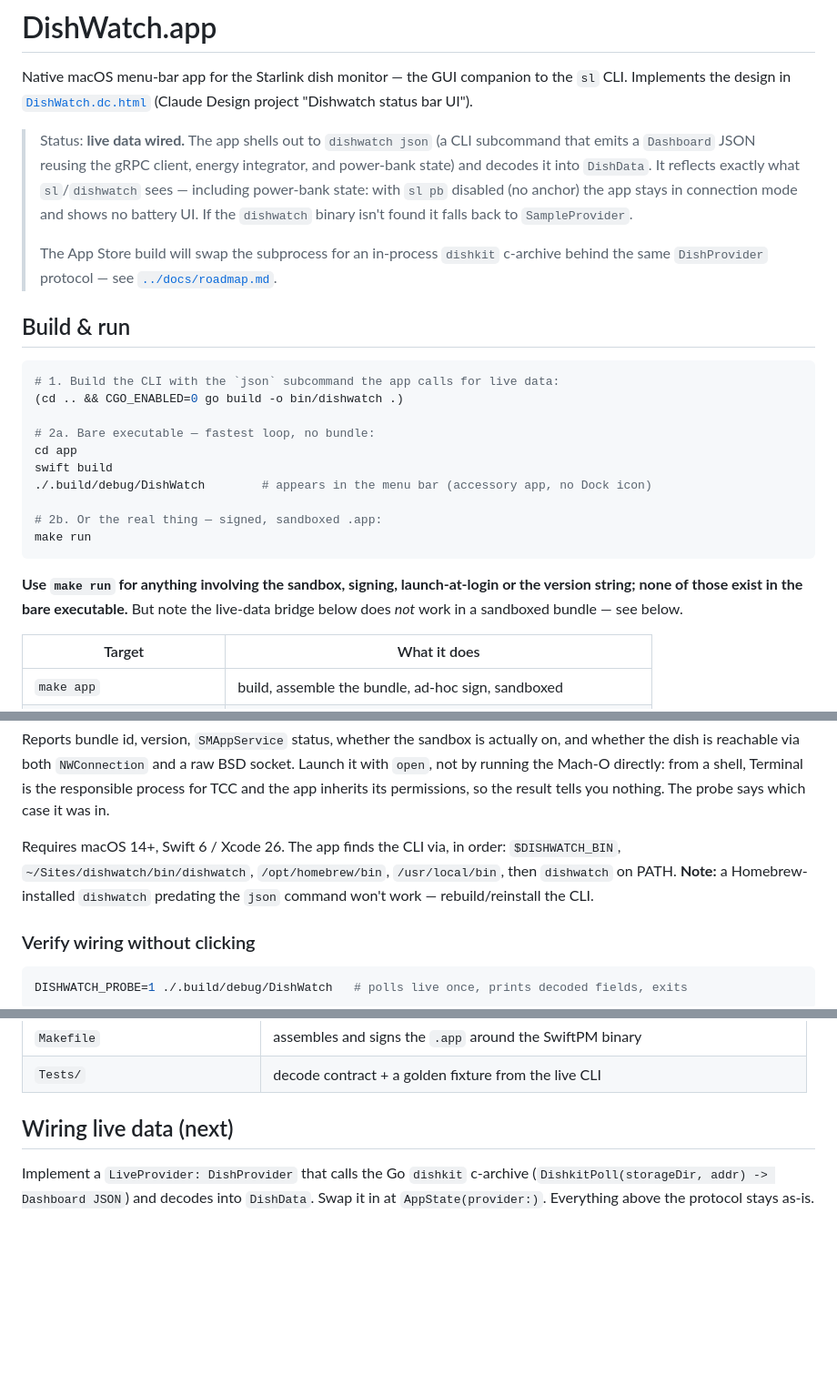
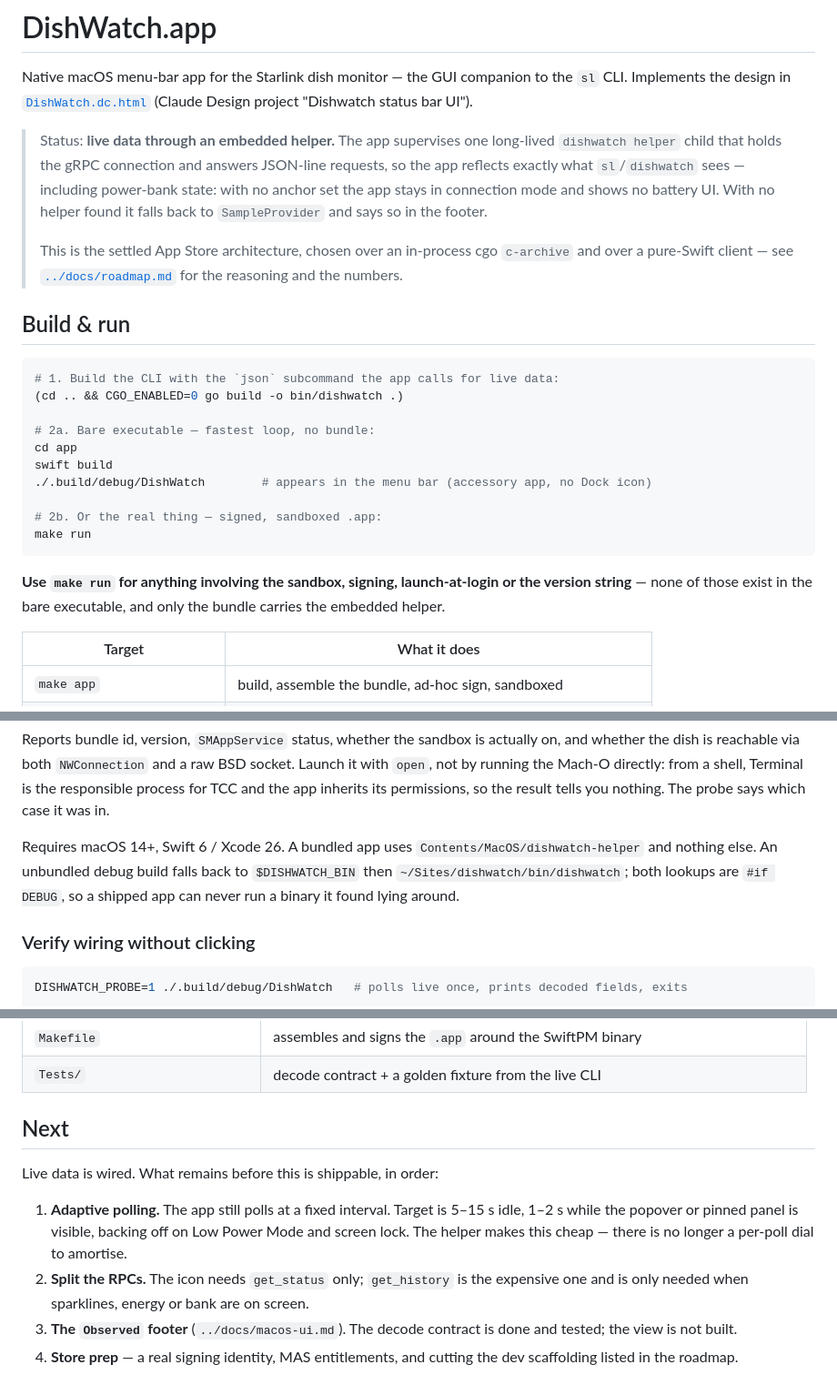
Before and after one commit to faeton/dishwatch, a Markdown page: app/README.md, 3 parts joined by grey strips. Shown at 91% size. Drawn GitHub-style; blank space fills up the shorter version.

Commit message:
Bring the docs up to the settled architecture
The app README still described the subprocess bridge and promised a
dishkit c-archive; the roadmap still had Phase 3 as a prerequisite and
the model/service extraction as the critical path. Both now describe
what exists.

The extraction moving off the critical path is the substantive change,
not an editorial one. Under Option C the app never imports Go — it
talks to it — so splitting internal/model and internal/service is
cleanup for the CLI's own sake rather than a blocker for anything.
Phase 4 takes its place: the helper removed the per-poll dial, which was
the only thing making a fixed 1 Hz cadence defensible, so adaptive
polling and splitting get_status from get_history are where the
remaining battery cost now lives.

Also records the measurement that inverted an assumption: 696 ms was
never evidence for linking Go in-process. It was evidence for holding
the connection open, which a child process does just as well, without
putting a Go runtime fault inside the menu bar's address space.

````diff
--- a/app/README.md
+++ b/app/README.md
@@ -4,16 +4,16 @@ Native macOS menu-bar app for the Starlink dish monitor — the GUI companion to
 the `sl` CLI. Implements the design in
 [`DishWatch.dc.html`](../docs/) (Claude Design project "Dishwatch status bar UI").
 
-> Status: **live data wired.** The app shells out to `dishwatch json` (a CLI
-> subcommand that emits a `Dashboard` JSON reusing the gRPC client, energy
-> integrator, and power-bank state) and decodes it into `DishData`. It reflects
-> exactly what `sl`/`dishwatch` sees — including power-bank state: with `sl pb`
-> disabled (no anchor) the app stays in connection mode and shows no battery UI.
-> If the `dishwatch` binary isn't found it falls back to `SampleProvider`.
+> Status: **live data through an embedded helper.** The app supervises one
+> long-lived `dishwatch helper` child that holds the gRPC connection and answers
+> JSON-line requests, so the app reflects exactly what `sl`/`dishwatch` sees —
+> including power-bank state: with no anchor set the app stays in connection
+> mode and shows no battery UI. With no helper found it falls back to
+> `SampleProvider` and says so in the footer.
 >
-> The App Store build will swap the subprocess for an in-process `dishkit`
-> c-archive behind the same `DishProvider` protocol — see
-> [`../docs/roadmap.md`](../docs/roadmap.md).
+> This is the settled App Store architecture, chosen over an in-process cgo
+> `c-archive` and over a pure-Swift client — see
+> [`../docs/roadmap.md`](../docs/roadmap.md) for the reasoning and the numbers.
 
 ## Build & run
 
@@ -31,8 +31,8 @@ make run
 ```
 
 **Use `make run` for anything involving the sandbox, signing, launch-at-login
-or the version string; none of those exist in the bare executable.** But note
-the live-data bridge below does *not* work in a sandboxed bundle — see below.
+or the version string** — none of those exist in the bare executable, and only
+the bundle carries the embedded helper.
 
 | Target | What it does |
 |---|---|
@@ -81,10 +81,11 @@ from a shell, Terminal is the responsible process for TCC and the app inherits
 its permissions, so the result tells you nothing. The probe says which case it
 was in.
 
-Requires macOS 14+, Swift 6 / Xcode 26. The app finds the CLI via, in order:
-`$DISHWATCH_BIN`, `~/Sites/dishwatch/bin/dishwatch`, `/opt/homebrew/bin`,
-`/usr/local/bin`, then `dishwatch` on PATH. **Note:** a Homebrew-installed
-`dishwatch` predating the `json` command won't work — rebuild/reinstall the CLI.
+Requires macOS 14+, Swift 6 / Xcode 26. A bundled app uses
+`Contents/MacOS/dishwatch-helper` and nothing else. An unbundled debug build
+falls back to `$DISHWATCH_BIN` then `~/Sites/dishwatch/bin/dishwatch`; both
+lookups are `#if DEBUG`, so a shipped app can never run a binary it found lying
+around.
 
 ### Verify wiring without clicking
 
@@ -125,8 +128,18 @@ to see them properly.)
 | `Makefile` | assembles and signs the `.app` around the SwiftPM binary |
 | `Tests/` | decode contract + a golden fixture from the live CLI |
 
-## Wiring live data (next)
+## Next
 
-Implement a `LiveProvider: DishProvider` that calls the Go `dishkit` c-archive
-(`DishkitPoll(storageDir, addr) -> Dashboard JSON`) and decodes into `DishData`.
-Swap it in at `AppState(provider:)`. Everything above the protocol stays as-is.
+Live data is wired. What remains before this is shippable, in order:
+
+1. **Adaptive polling.** The app still polls at a fixed interval. Target is
+   5–15 s idle, 1–2 s while the popover or pinned panel is visible, backing off
+   on Low Power Mode and screen lock. The helper makes this cheap — there is no
+   longer a per-poll dial to amortise.
+2. **Split the RPCs.** The icon needs `get_status` only; `get_history` is the
+   expensive one and is only needed when sparklines, energy or bank are on
+   screen.
+3. **The `Observed` footer** (`../docs/macos-ui.md`). The decode contract is
+   done and tested; the view is not built.
+4. **Store prep** — a real signing identity, MAS entitlements, and cutting the
+   dev scaffolding listed in the roadmap.
````
Also changed, not shown: other parts of app/README.md (+2 -0 lines), docs/optimizations.md (+10 -0 lines), docs/roadmap.md (+12 -6 lines).
